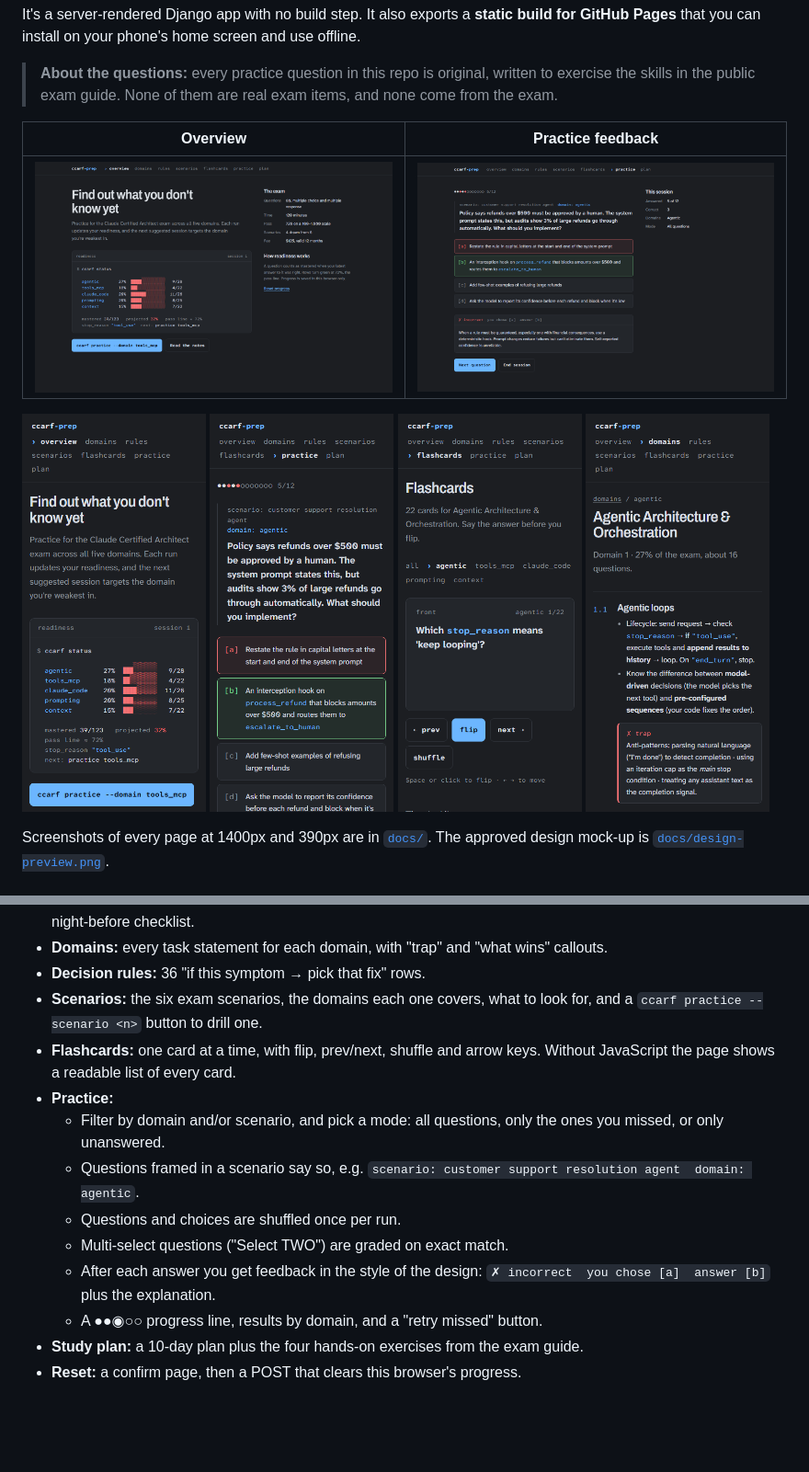
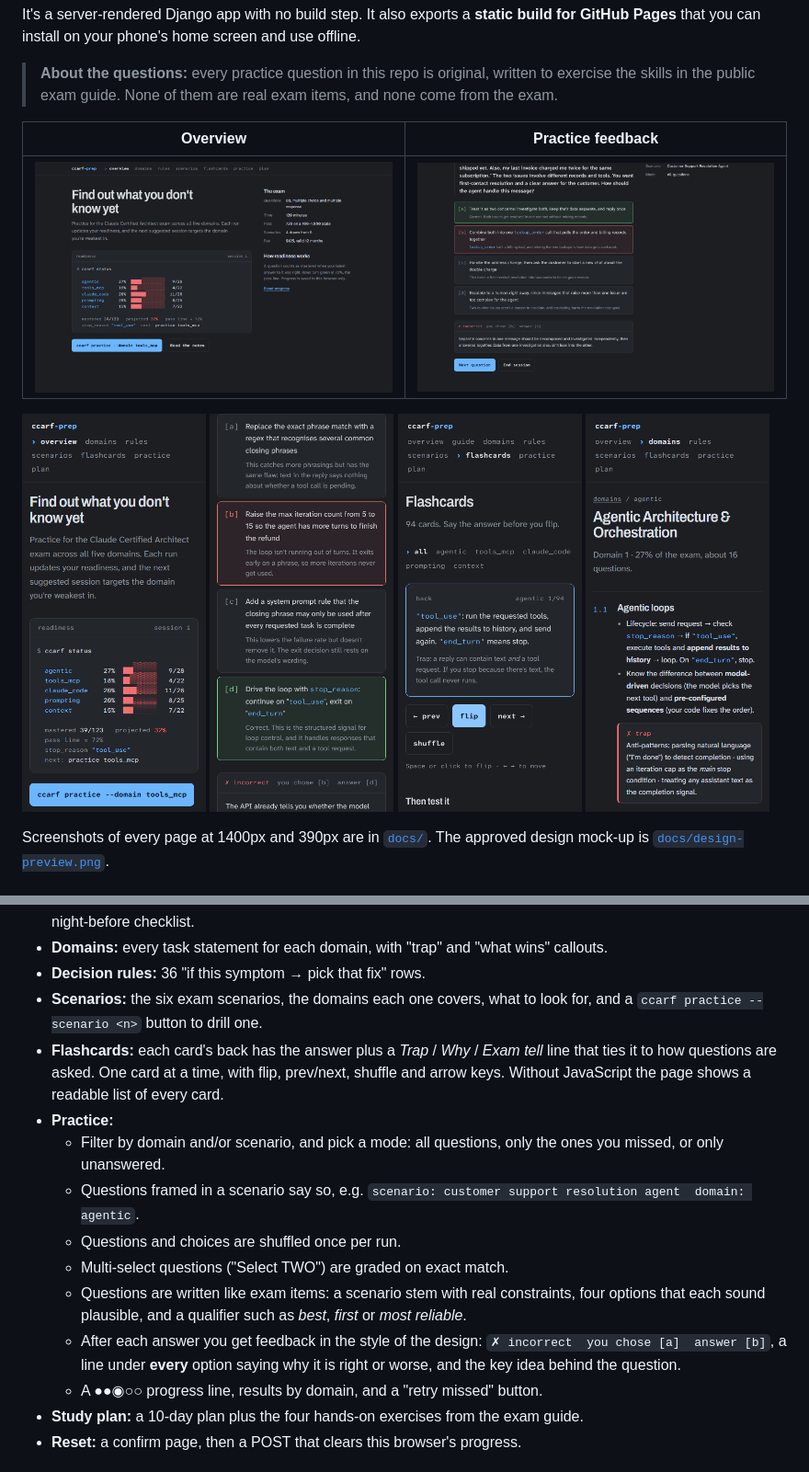
Before and after one commit to subarnakarki/claude-cert-prep, a Markdown page: README.md, 2 parts joined by grey strips. Shown at 92% size. GitHub-like rendering; pictures changed too: docs/flashcards-mobile.png, docs/practice-feedback-desktop.png, docs/practice-feedback-mobile.png; blank space fills up the shorter version.

```diff
--- a/README.md
+++ b/README.md
@@ -30,13 +30,14 @@ Screenshots of every page at 1400px and 390px are in [`docs/`](docs/). The appro
 - **Domains:** every task statement for each domain, with "trap" and "what wins" callouts.
 - **Decision rules:** 36 "if this symptom → pick that fix" rows.
 - **Scenarios:** the six exam scenarios, the domains each one covers, what to look for, and a `ccarf practice --scenario <n>` button to drill one.
-- **Flashcards:** one card at a time, with flip, prev/next, shuffle and arrow keys. Without JavaScript the page shows a readable list of every card.
+- **Flashcards:** each card's back has the answer plus a *Trap* / *Why* / *Exam tell* line that ties it to how questions are asked. One card at a time, with flip, prev/next, shuffle and arrow keys. Without JavaScript the page shows a readable list of every card.
 - **Practice:**
   - Filter by domain and/or scenario, and pick a mode: all questions, only the ones you missed, or only unanswered.
   - Questions framed in a scenario say so, e.g. `scenario: customer support resolution agent  domain: agentic`.
   - Questions and choices are shuffled once per run.
   - Multi-select questions ("Select TWO") are graded on exact match.
-  - After each answer you get feedback in the style of the design: `✗ incorrect  you chose [a]  answer [b]` plus the explanation.
+  - Questions are written like exam items: a scenario stem with real constraints, four options that each sound plausible, and a qualifier such as *best*, *first* or *most reliable*.
+  - After each answer you get feedback in the style of the design: `✗ incorrect  you chose [a]  answer [b]`, a line under **every** option saying why it is right or worse, and the key idea behind the question.
   - A ●●◉○○ progress line, results by domain, and a "retry missed" button.
 - **Study plan:** a 10-day plan plus the four hands-on exercises from the exam guide.
 - **Reset:** a confirm page, then a POST that clears this browser's progress.
```
Also changed, not shown: docs/flashcards-desktop.png, docs/practice-question-desktop.png, docs/practice-question-mobile.png, 12 other files.
